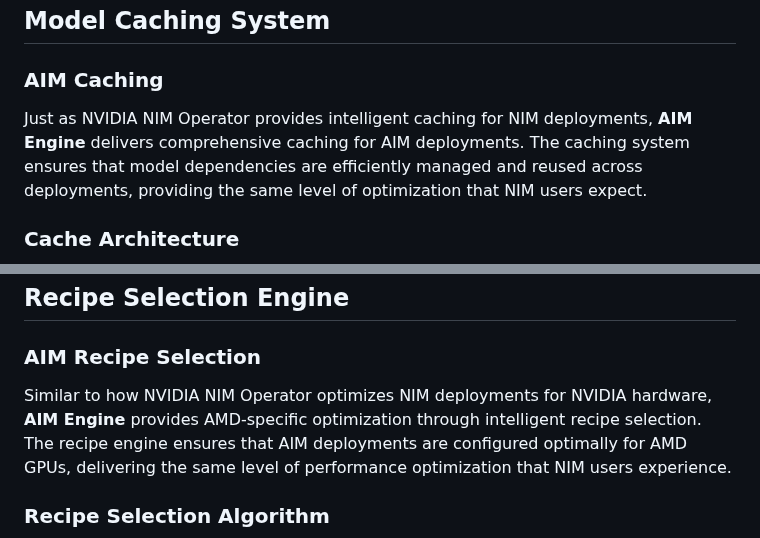
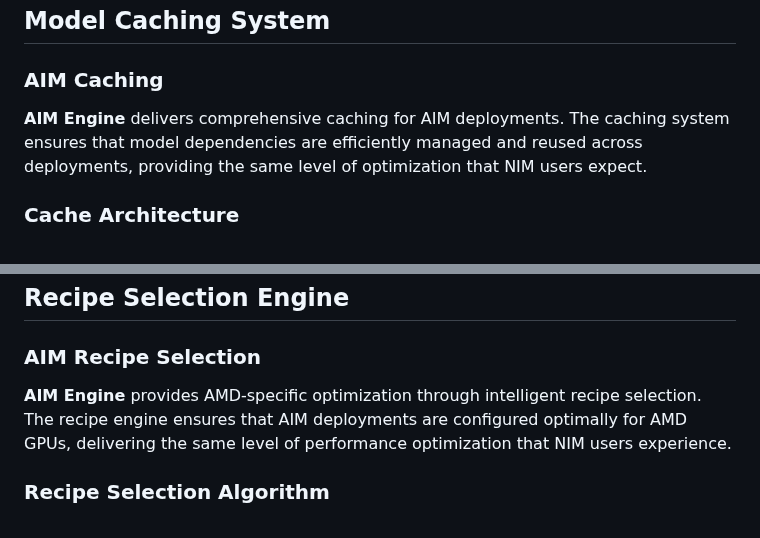
Before and after one commit to Yu-amd/aim-engine, a Markdown page: AIM_ENGINE_OVERVIEW.md, 2 parts joined by grey strips. GitHub-like rendering.

```diff
--- a/AIM_ENGINE_OVERVIEW.md
+++ b/AIM_ENGINE_OVERVIEW.md
@@ -298,7 +285,7 @@ class AIMCacheManager:
 
 ### **AIM Caching**
 
-Just as NVIDIA NIM Operator provides intelligent caching for NIM deployments, **AIM Engine** delivers comprehensive caching for AIM deployments. The caching system ensures that model dependencies are efficiently managed and reused across deployments, providing the same level of optimization that NIM users expect.
+**AIM Engine** delivers comprehensive caching for AIM deployments. The caching system ensures that model dependencies are efficiently managed and reused across deployments, providing the same level of optimization that NIM users expect.
 
 ### **Cache Architecture**
 
@@ -342,7 +329,7 @@ graph TB
 
 ### **AIM Recipe Selection**
 
-Similar to how NVIDIA NIM Operator optimizes NIM deployments for NVIDIA hardware, **AIM Engine** provides AMD-specific optimization through intelligent recipe selection. The recipe engine ensures that AIM deployments are configured optimally for AMD GPUs, delivering the same level of performance optimization that NIM users experience.
+**AIM Engine** provides AMD-specific optimization through intelligent recipe selection. The recipe engine ensures that AIM deployments are configured optimally for AMD GPUs, delivering the same level of performance optimization that NIM users experience.
 
 ### **Recipe Selection Algorithm**
 
```
Also changed, not shown: other parts of AIM_ENGINE_OVERVIEW.md (+3 -16 lines).
